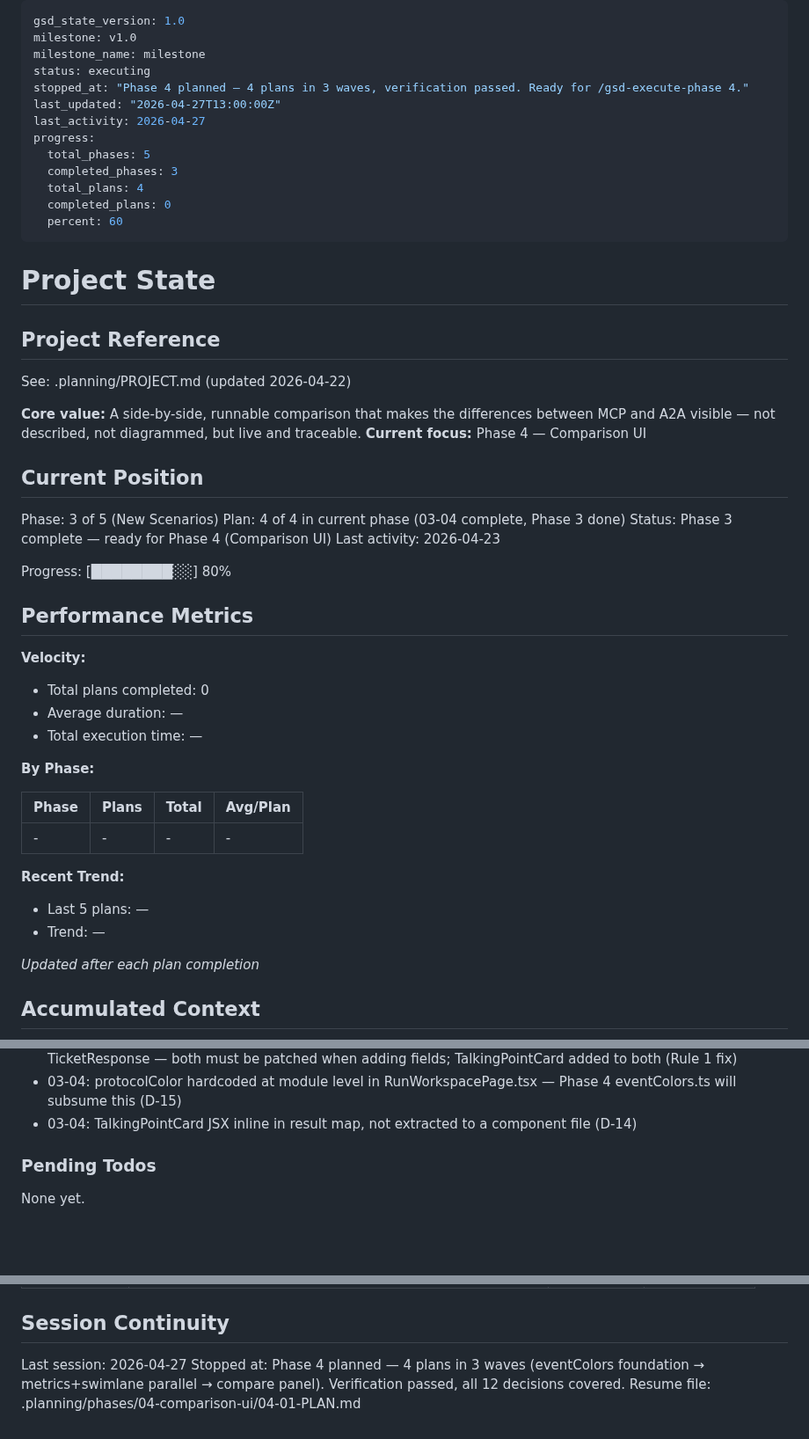
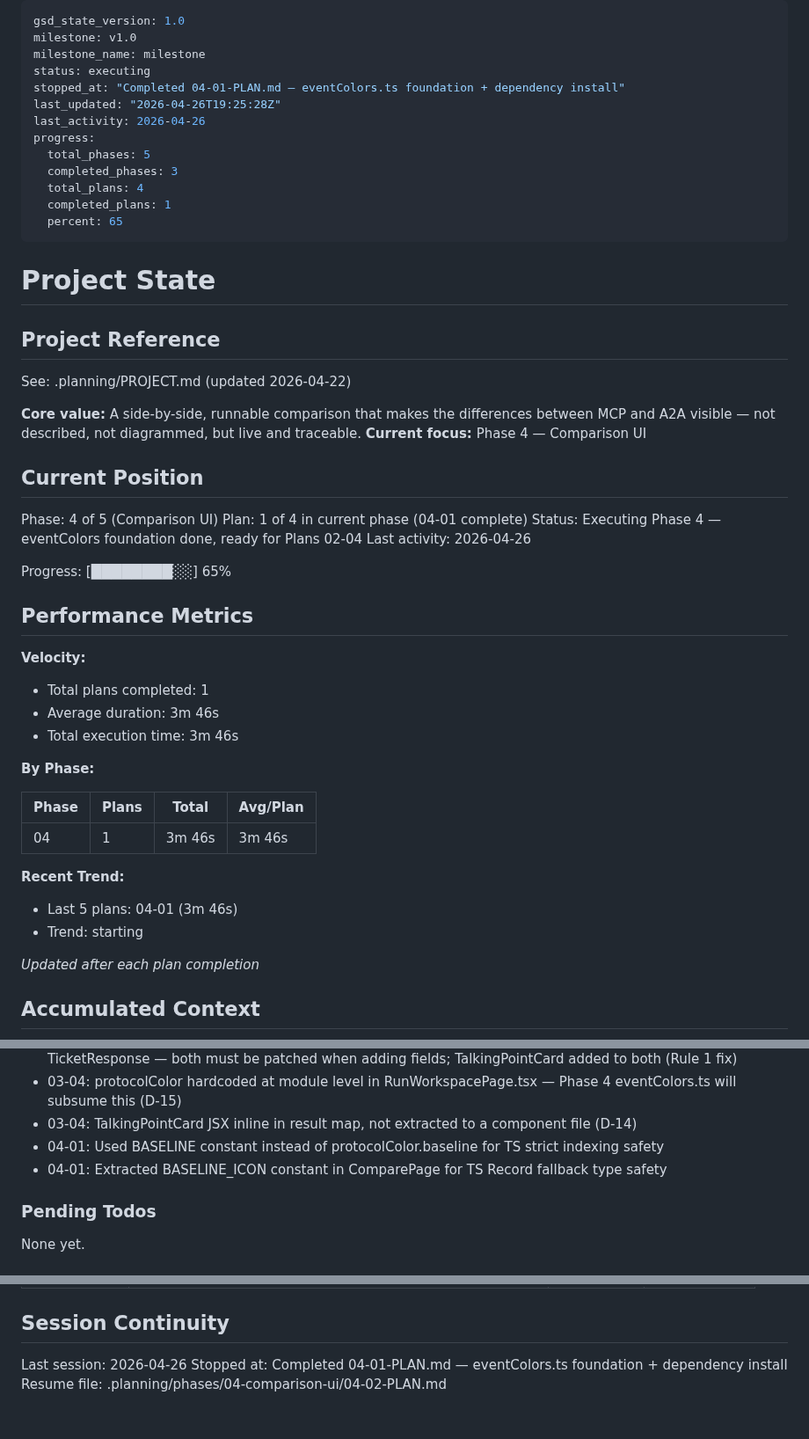
Before and after one commit to skylark248/A2AvsMCP, a Markdown page: .planning/STATE.md, 3 parts joined by grey strips. Shown at 88% size. Rendered like a GitHub page; blank space fills up the shorter version.

Commit message:
docs(04-01): complete eventColors foundation plan
- SUMMARY.md with 2/2 tasks, verification results, deviations
- STATE.md updated: Phase 4 position, metrics, decisions

Co-Authored-By: Claude Opus 4.6 <noreply@anthropic.com>

```diff
--- a/.planning/STATE.md
+++ b/.planning/STATE.md
@@ -3,15 +3,15 @@ gsd_state_version: 1.0
 milestone: v1.0
 milestone_name: milestone
 status: executing
-stopped_at: "Phase 4 planned — 4 plans in 3 waves, verification passed. Ready for /gsd-execute-phase 4."
-last_updated: "2026-04-27T13:00:00Z"
-last_activity: 2026-04-27
+stopped_at: "Completed 04-01-PLAN.md — eventColors.ts foundation + dependency install"
+last_updated: "2026-04-26T19:25:28Z"
+last_activity: 2026-04-26
 progress:
   total_phases: 5
   completed_phases: 3
   total_plans: 4
-  completed_plans: 0
-  percent: 60
+  completed_plans: 1
+  percent: 65
 ---
 
 # Project State
@@ -25,31 +25,31 @@ See: .planning/PROJECT.md (updated 2026-04-22)
 
 ## Current Position
 
-Phase: 3 of 5 (New Scenarios)
-Plan: 4 of 4 in current phase (03-04 complete, Phase 3 done)
-Status: Phase 3 complete — ready for Phase 4 (Comparison UI)
-Last activity: 2026-04-23
+Phase: 4 of 5 (Comparison UI)
+Plan: 1 of 4 in current phase (04-01 complete)
+Status: Executing Phase 4 — eventColors foundation done, ready for Plans 02-04
+Last activity: 2026-04-26
 
-Progress: [████████░░] 80%
+Progress: [████████░░] 65%
 
 ## Performance Metrics
 
 **Velocity:**
 
-- Total plans completed: 0
-- Average duration: —
-- Total execution time: —
+- Total plans completed: 1
+- Average duration: 3m 46s
+- Total execution time: 3m 46s
 
 **By Phase:**
 
 | Phase | Plans | Total | Avg/Plan |
 |-------|-------|-------|----------|
-| - | - | - | - |
+| 04 | 1 | 3m 46s | 3m 46s |
 
 **Recent Trend:**
 
-- Last 5 plans: —
-- Trend: —
+- Last 5 plans: 04-01 (3m 46s)
+- Trend: starting
 
 *Updated after each plan completion*
 
@@ -75,6 +75,8 @@ Recent decisions affecting current work:
 - 03-04: api.ts maintains an independent inline RunResult.ticket type separate from api.generated.ts TicketResponse — both must be patched when adding fields; TalkingPointCard added to both (Rule 1 fix)
 - 03-04: protocolColor hardcoded at module level in RunWorkspacePage.tsx — Phase 4 eventColors.ts will subsume this (D-15)
 - 03-04: TalkingPointCard JSX inline in result map, not extracted to a component file (D-14)
+- 04-01: Used BASELINE constant instead of protocolColor.baseline for TS strict indexing safety
+- 04-01: Extracted BASELINE_ICON constant in ComparePage for TS Record fallback type safety
 
 ### Pending Todos
 
@@ -96,6 +98,6 @@ None — Phase 2 complete. TRACE-05 delivered; timeout_ms=5000 in A2ABroker conf
 
 ## Session Continuity
 
-Last session: 2026-04-27
-Stopped at: Phase 4 planned — 4 plans in 3 waves (eventColors foundation → metrics+swimlane parallel → compare panel). Verification passed, all 12 decisions covered.
-Resume file: .planning/phases/04-comparison-ui/04-01-PLAN.md
+Last session: 2026-04-26
+Stopped at: Completed 04-01-PLAN.md — eventColors.ts foundation + dependency install
+Resume file: .planning/phases/04-comparison-ui/04-02-PLAN.md
```
Also changed, not shown: 1 other file.
